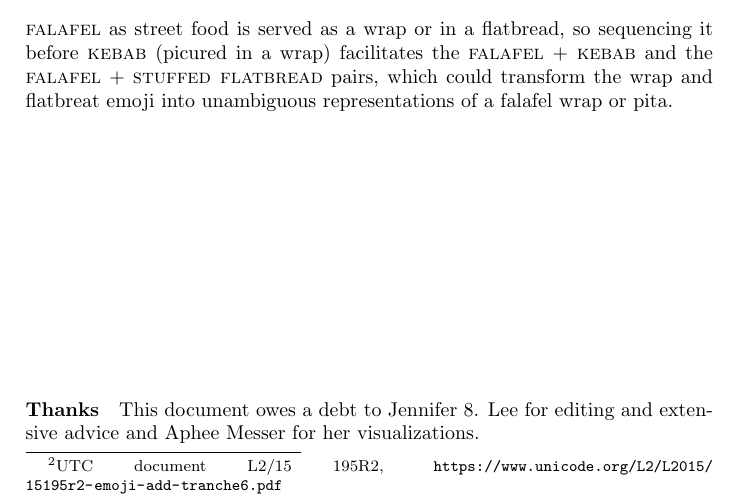
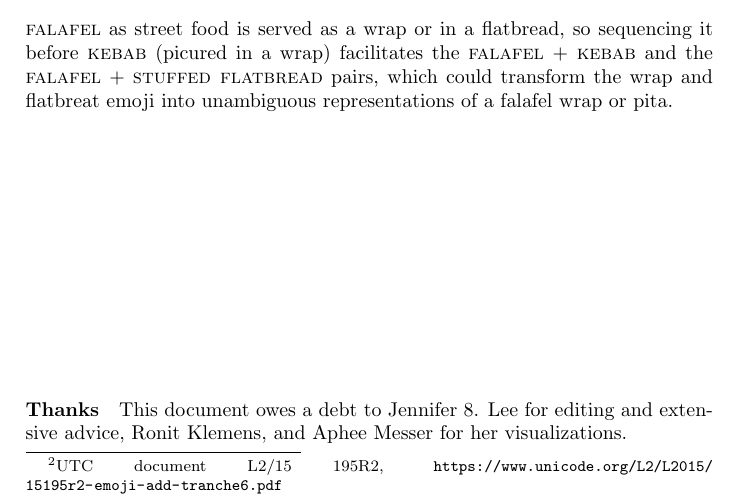
Before and after one commit to b-k/unicode-falafel, a LaTeX paper (falafel_proposal.tex): part of page 4 of 4, cut so that both start at the same text. Compiled offline with pdfLaTeX.

Commit message:
Add expert on Middle Eastern cuisine

```diff
--- a/falafel_proposal.tex
+++ b/falafel_proposal.tex
@@ -171,6 +171,6 @@ into unambiguous representations of a falafel wrap or pita.
 
 \vfill
 \paragraph{Thanks} This document owes a debt to Jennifer 8. Lee for editing and extensive
-advice and Aphee Messer for her visualizations.
+advice, Ronit Klemens, and Aphee Messer for her visualizations.
 
 \end{document}
```
Also changed, not shown: falafel_proposal.pdf.
